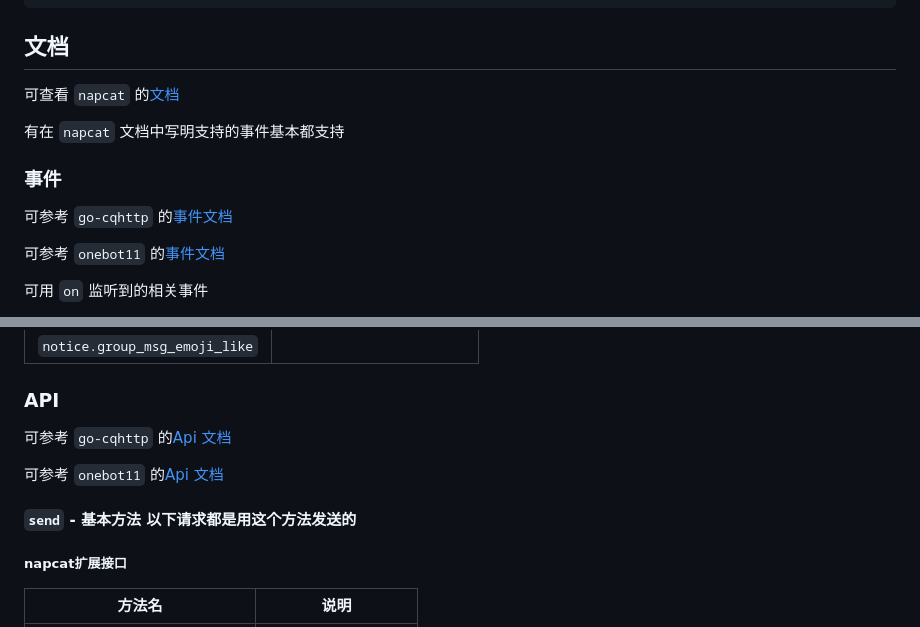
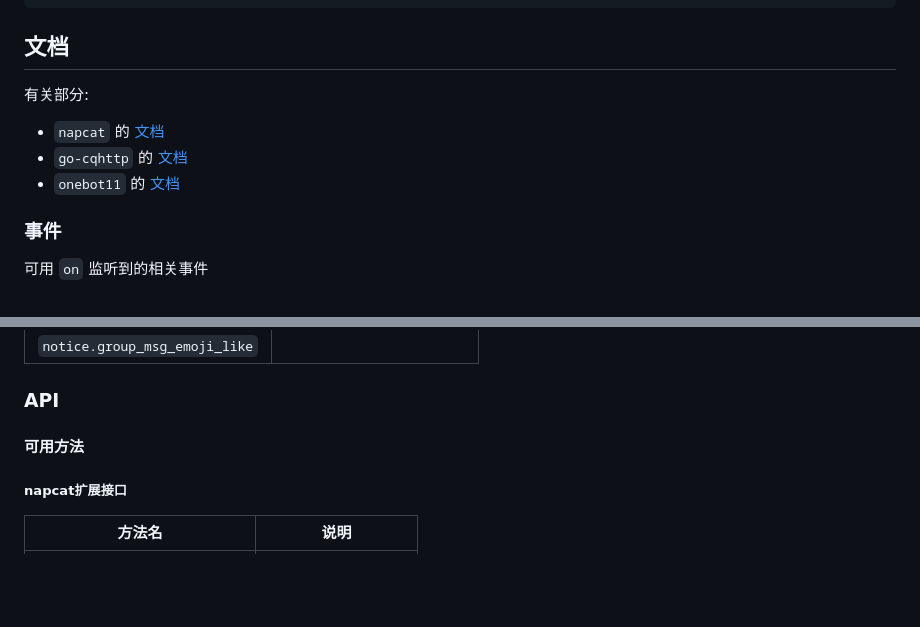
Before and after one commit to huankong-team/node-napcat-ts, a Markdown page: README.md, 2 parts joined by grey strips. Drawn GitHub-style; blank space fills up the shorter version.

Commit message:
[*] 优化文档

```diff
--- a/README.md
+++ b/README.md
@@ -39,15 +39,13 @@ napcat.on("message", (msg) => {
 
 ## 文档
 
-可查看 `napcat` 的[文档](https://napneko.github.io/zh-CN/develop/api)
+有关部分:
 
-有在 `napcat` 文档中写明支持的事件基本都支持
+- `napcat` 的 [文档](https://napneko.github.io/zh-CN)
+- `go-cqhttp` 的 [文档](https://docs.go-cqhttp.org)
+- `onebot11` 的 [文档](https://github.com/botuniverse/onebot-11)
 
 ### 事件
-
-可参考 `go-cqhttp` 的[事件文档](https://docs.go-cqhttp.org/event/)
-
-可参考 `onebot11` 的[事件文档](https://github.com/botuniverse/onebot-11/blob/master/event/README.md)
 
 可用 `on` 监听到的相关事件
 
@@ -144,11 +142,7 @@ napcat.on("message", (msg) => {
 
 ### API
 
-可参考 `go-cqhttp` 的[Api 文档](https://docs.go-cqhttp.org/api)
-
-可参考 `onebot11` 的[Api 文档](https://github.com/botuniverse/onebot-11/blob/master/api/README.md)
-
-#### `send` - 基本方法 以下请求都是用这个方法发送的
+#### 可用方法
 
 ##### napcat扩展接口
 
```
